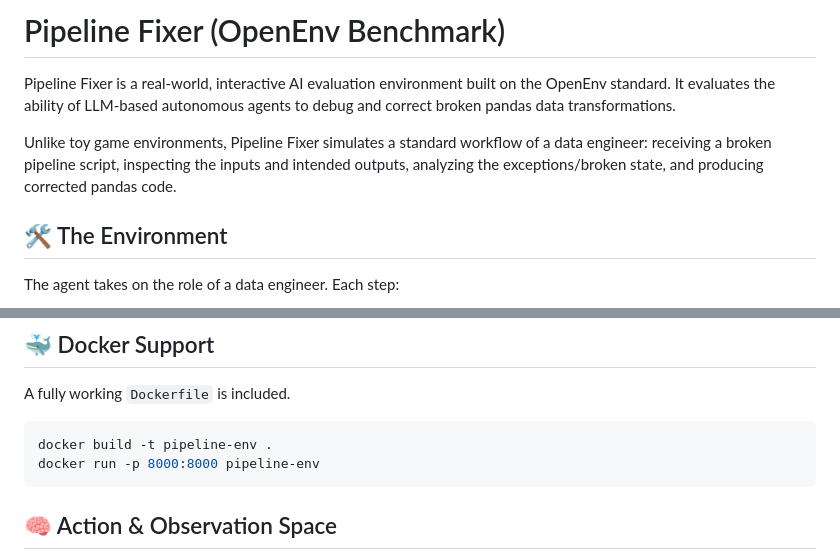
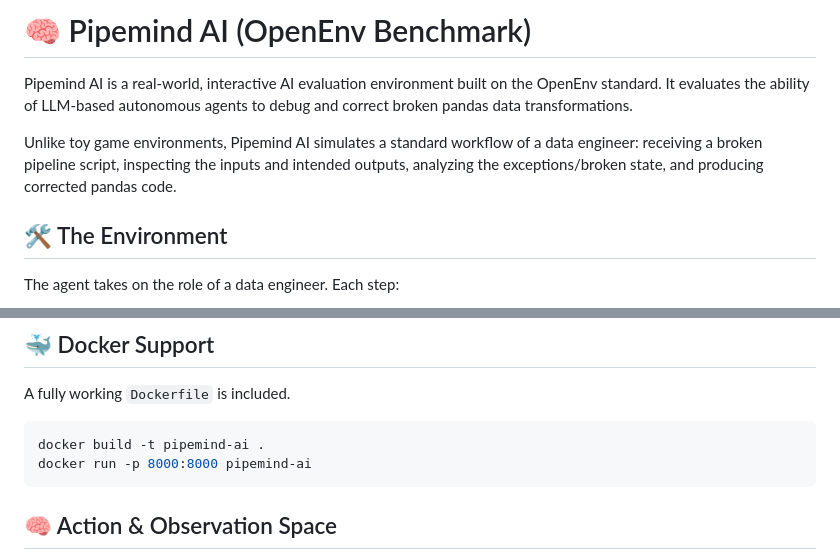
Before and after one commit to dhruvil-codes/pipemind-ai, a Markdown page: README.md, 2 parts joined by grey strips. Rendered like a GitHub page.

````diff
--- a/README.md
+++ b/README.md
@@ -1,8 +1,9 @@
-# Pipeline Fixer (OpenEnv Benchmark)
+# 🧠 Pipemind AI (OpenEnv Benchmark)
 
-Pipeline Fixer is a real-world, interactive AI evaluation environment built on the OpenEnv standard. It evaluates the ability of LLM-based autonomous agents to debug and correct broken pandas data transformations.
+Pipemind AI is a real-world, interactive AI evaluation environment built on the OpenEnv standard. It evaluates the ability of LLM-based autonomous agents to debug and correct broken pandas data transformations.
 
-Unlike toy game environments, Pipeline Fixer simulates a standard workflow of a data engineer: receiving a broken pipeline script, inspecting the inputs and intended outputs, analyzing the exceptions/broken state, and producing corrected pandas code.
+Unlike toy game environments, Pipemind AI simulates a standard workflow of a data engineer: receiving a broken pipeline script, inspecting the inputs and intended outputs, analyzing the exceptions/broken state, and producing corrected pandas code.
+
 
 ## 🛠️ The Environment
 The agent takes on the role of a data engineer. Each step:
@@ -45,8 +46,8 @@ The environment includes three built-in deterministic tasks providing a scalable
 ## 🐳 Docker Support
 A fully working `Dockerfile` is included.
 ```bash
-docker build -t pipeline-env .
-docker run -p 8000:8000 pipeline-env
+docker build -t pipemind-ai .
+docker run -p 8000:8000 pipemind-ai
 ```
 
 ## 🧠 Action & Observation Space
````
